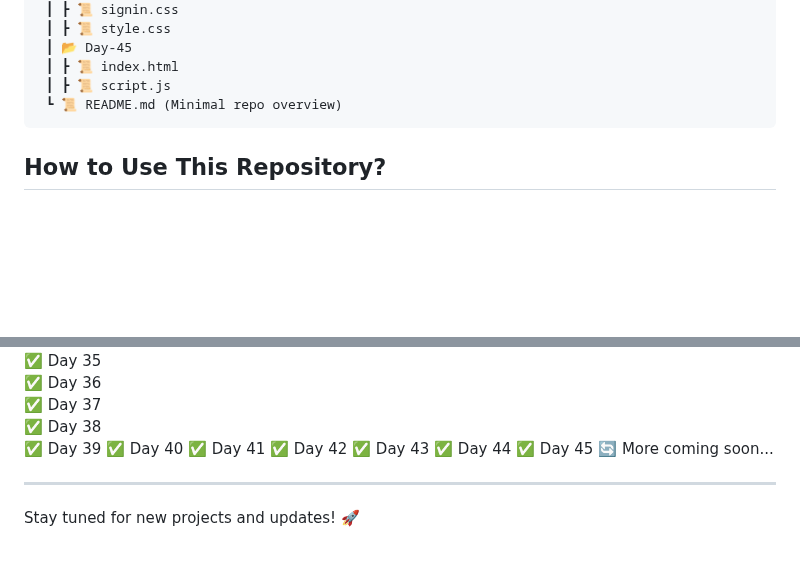
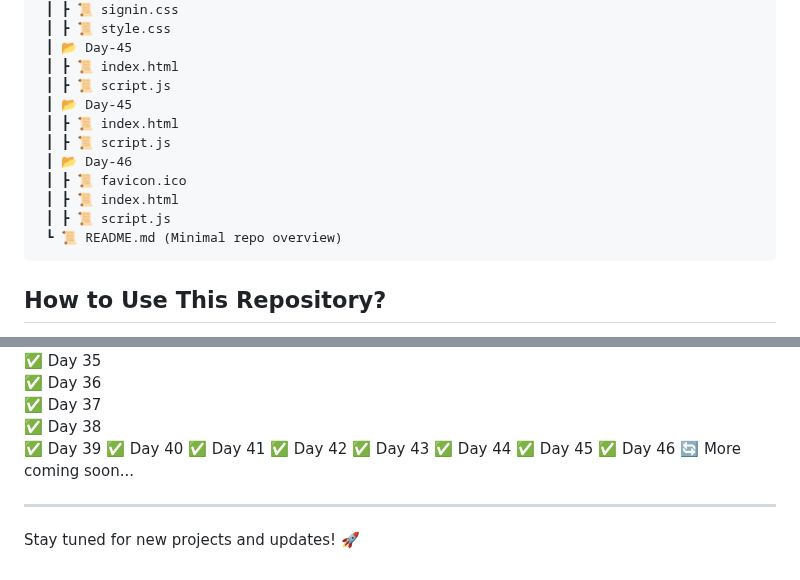
Before and after one commit to RajputGourish/WebDev-Journey, a Markdown page: Readme.md, 2 parts joined by grey strips. GitHub-like rendering; blank space fills up the shorter version.

````diff
--- a/Readme.md
+++ b/Readme.md
@@ -156,6 +156,13 @@ This repository documents my daily progress in learning and building projects re
  ┃ 📂 Day-45
  ┃ ┣ 📜 index.html
  ┃ ┣ 📜 script.js
+ ┃ 📂 Day-45
+ ┃ ┣ 📜 index.html
+ ┃ ┣ 📜 script.js
+ ┃ 📂 Day-46
+ ┃ ┣ 📜 favicon.ico
+ ┃ ┣ 📜 index.html
+ ┃ ┣ 📜 script.js
  ┗ 📜 README.md (Minimal repo overview)
 ```
 
@@ -209,6 +216,7 @@ This repository documents my daily progress in learning and building projects re
 ✅ Day 43
 ✅ Day 44
 ✅ Day 45
+✅ Day 46
 🔄 More coming soon...
 
 ---
````
